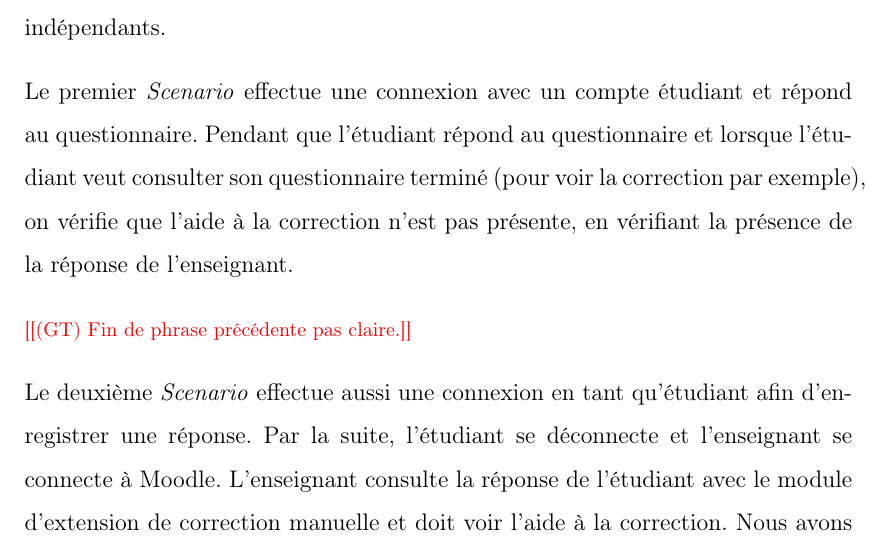
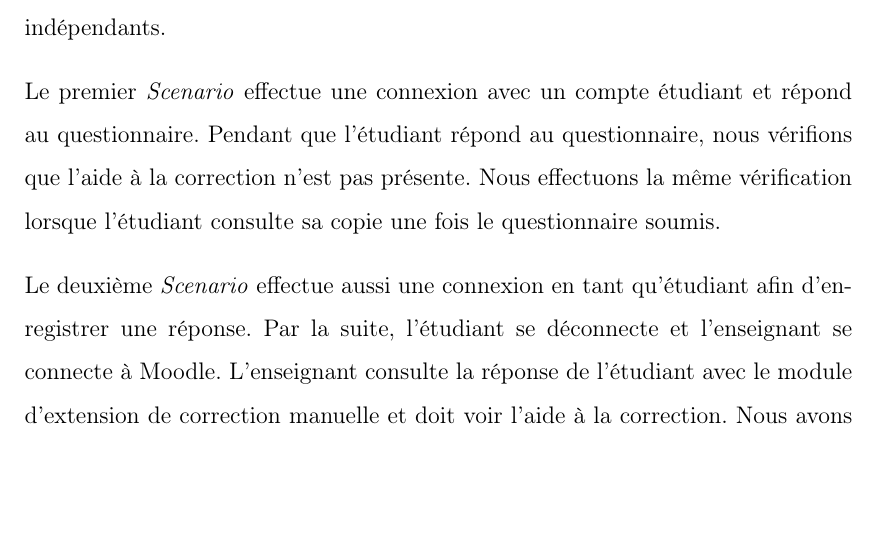
Before and after one commit to Padreik/rapport-maitrise, a LaTeX thesis (memoire.tex, which reads chapitre_developpement.tex): part of page 47 of 63, cut so that both start at the same text, the shorter picture padded with empty space. Compiled offline with pdfLaTeX.

Commit message:
Clarification d'une phrase dans les tests d'acceptation

```diff
--- a/chapitre_developpement.tex
+++ b/chapitre_developpement.tex
@@ -354,9 +354,8 @@ Dans le \textit{Background}, on crée le questionnaire avec une question de type
 Par la suite, on a deux \textit{Scenarios}; rappelons que le \textit{Background} est ex\'ecut\'e avant chaque \textit{Scenario} et qu'ils sont ind\'ependants.
 
 Le premier \textit{Scenario} effectue une connexion avec un compte \'etudiant et r\'epond au questionnaire.
-Pendant que l'\'etudiant r\'epond au questionnaire et lorsque l'\'etudiant veut consulter son questionnaire termin\'e (pour voir la correction par exemple), on v\'erifie que l'aide \`a la correction n'est pas pr\'esente, en v\'erifiant la pr\'esence de la r\'eponse de l'enseignant.
-
-\GT{Fin de phrase pr\'ec\'edente pas claire.}
+Pendant que l'\'etudiant r\'epond au questionnaire, nous v\'erifions que l'aide \`a la correction n'est pas pr\'esente.
+Nous effectuons la m\^eme v\'erification lorsque l'\'etudiant consulte sa copie une fois le questionnaire soumis.
 
 Le deuxi\`eme \textit{Scenario} effectue aussi une connexion en tant qu'\'etudiant afin d'enregistrer une r\'eponse.
 Par la suite, l'\'etudiant se d\'econnecte et l'enseignant se connecte à Moodle.
```
